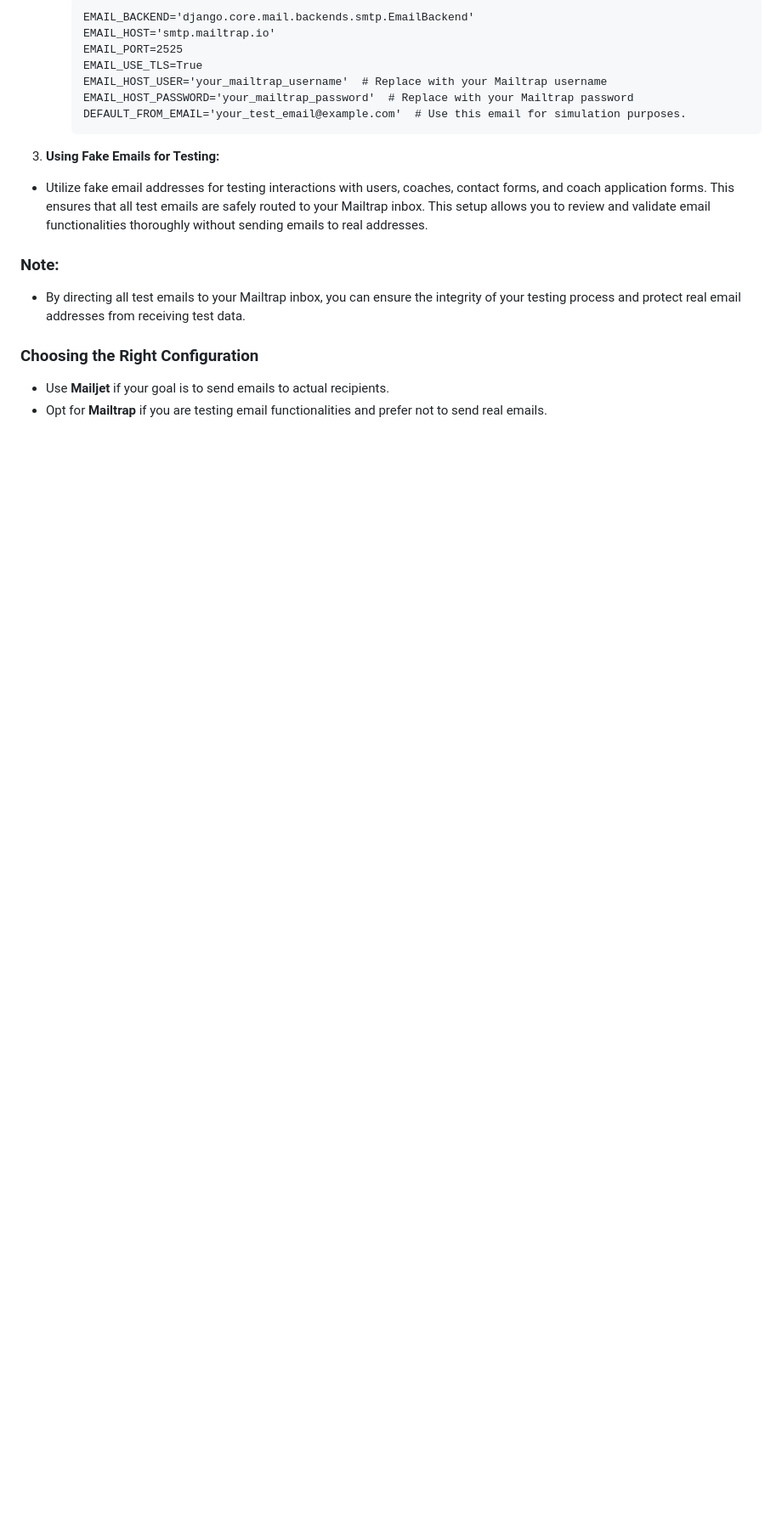
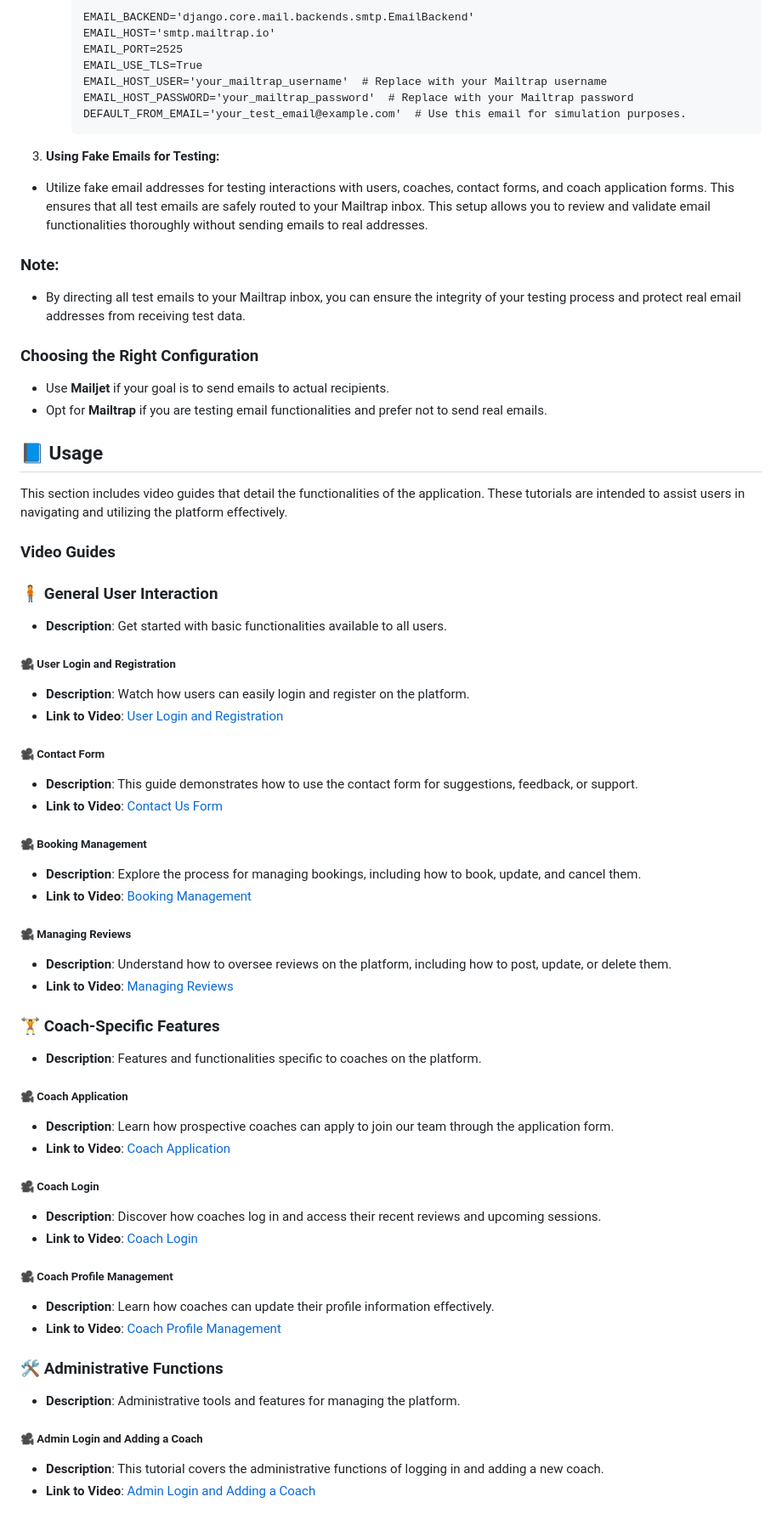
Before and after one commit to Izzeddin-Samara/Fitness_Track, a Markdown page: README.md, the part around one of its changes. Shown at 85% size. GitHub-like rendering; blank space fills up the shorter version.

Commit message:
Add Usage section

```diff
--- a/README.md
+++ b/README.md
@@ -195,3 +195,47 @@ Use Mailtrap if you want to simulate the process of sending emails without actua
 ### Choosing the Right Configuration
 - Use **Mailjet** if your goal is to send emails to actual recipients.
 - Opt for **Mailtrap** if you are testing email functionalities and prefer not to send real emails.
+
+## 📘 Usage
+
+This section includes video guides that detail the functionalities of the application. These tutorials are intended to assist users in navigating and utilizing the platform effectively.
+
+### Video Guides
+
+### 🧍 General User Interaction
+- **Description**: Get started with basic functionalities available to all users.
+##### 🎥 User Login and Registration
+- **Description**: Watch how users can easily login and register on the platform.
+- **Link to Video**: [User Login and Registration](https://drive.google.com/file/d/1mP8i_xBf8x3296GwS7nz18Se31KoJ7W5/view?usp=sharing)
+
+##### 🎥 Contact Form
+- **Description**: This guide demonstrates how to use the contact form for suggestions, feedback, or support.
+- **Link to Video**: [Contact Us Form](https://drive.google.com/file/d/14hkvlAU3IW6Bvndmv3xfXCtX6_ZicMAJ/view?usp=sharing)
+
+##### 🎥 Booking Management
+- **Description**: Explore the process for managing bookings, including how to book, update, and cancel them.
+- **Link to Video**: [Booking Management](https://drive.google.com/file/d/1sg0IgHLmc2UcHfsAdbski-luQkJJu_nh/view?usp=sharing)
+
+##### 🎥 Managing Reviews
+- **Description**: Understand how to oversee reviews on the platform, including how to post, update, or delete them.
+- **Link to Video**: [Managing Reviews](https://drive.google.com/file/d/1DNmiO_YIL0DCJlTfJJKnB0NQhmBe-4Zb/view?usp=sharing)
+
+### 🏋️ Coach-Specific Features
+- **Description**: Features and functionalities specific to coaches on the platform.
+##### 🎥 Coach Application
+- **Description**: Learn how prospective coaches can apply to join our team through the application form.
+- **Link to Video**: [Coach Application](https://drive.google.com/file/d/1qAY6GpZfB-8Wj8S3PC2vj0xWxjvMLPaz/view?usp=sharing)
+
+##### 🎥 Coach Login
+- **Description**: Discover how coaches log in and access their recent reviews and upcoming sessions.
+- **Link to Video**: [Coach Login](https://drive.google.com/file/d/1irLxebJy5McTS670IR_vq2ZLfX1DJlic/view?usp=sharing)
+
+##### 🎥 Coach Profile Management
+- **Description**: Learn how coaches can update their profile information effectively.
+- **Link to Video**: [Coach Profile Management](https://drive.google.com/file/d/1nZJO9wsUx_ISMgdaiyylSs28uQ2jiX8a/view?usp=sharing)
+
+### 🛠️ Administrative Functions
+- **Description**: Administrative tools and features for managing the platform.
+##### 🎥 Admin Login and Adding a Coach
+- **Description**: This tutorial covers the administrative functions of logging in and adding a new coach.
+- **Link to Video**: [Admin Login and Adding a Coach](https://drive.google.com/file/d/1hDNXGYA8OKeqjJcpK1TxZUvsaoTzEe6K/view?usp=sharing)
```
Also changed, not shown: other parts of README.md (+1 -1 lines).
